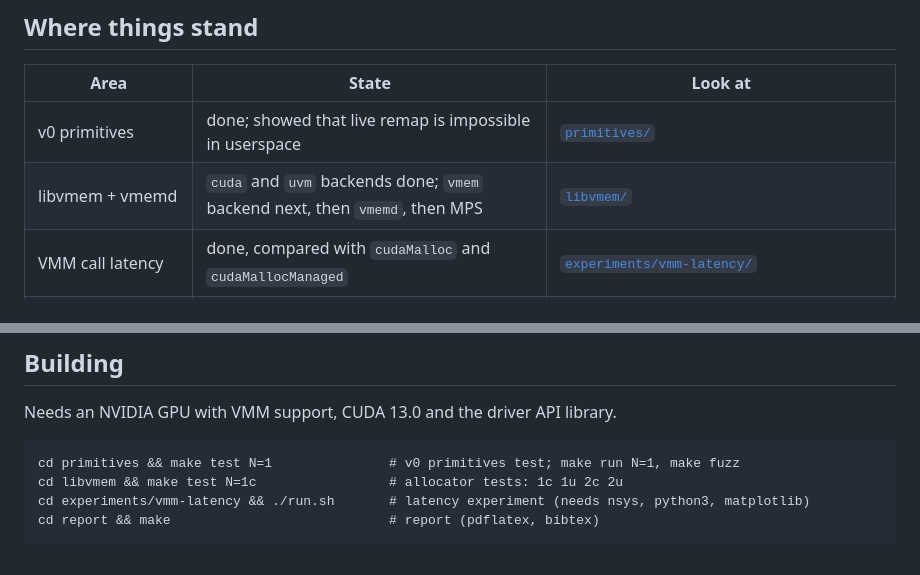
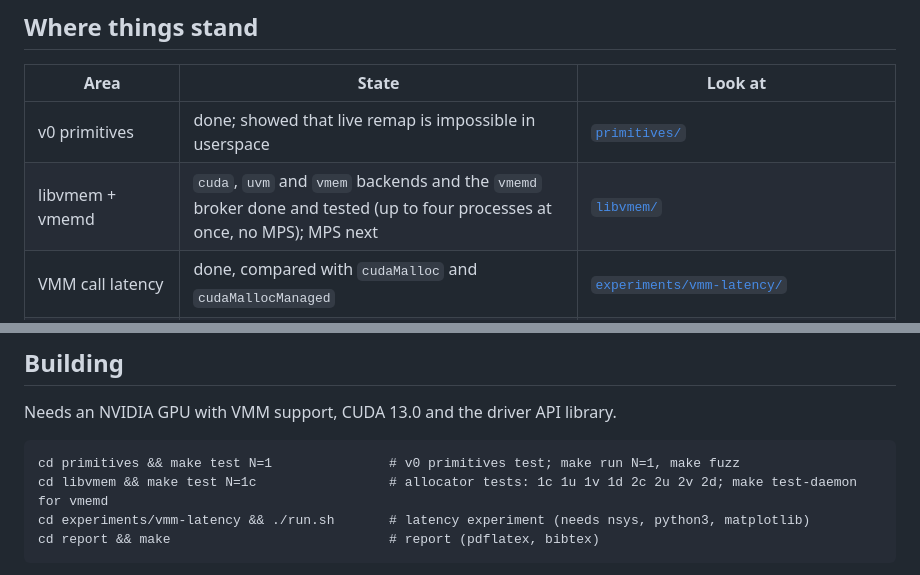
Before and after one commit to sushantpadha/cuda-experiments, a Markdown page: README.md, 2 parts joined by grey strips. Rendered like a GitHub page.

Commit message:
docs: tracker 1Bi and 1Bii done, 1Biv partly, new test names
Co-Authored-By: Claude Sonnet 5.5 <noreply@anthropic.com>

````diff
--- a/README.md
+++ b/README.md
@@ -26,7 +26,7 @@ Alongside: a UVM vs. VMM study and comparison with Nixie, MSched and tuned UVM (
 | Area | State | Look at |
 |---|---|---|
 | v0 primitives | done; showed that live remap is impossible in userspace | [`primitives/`](primitives/) |
-| libvmem + vmemd | `cuda` and `uvm` backends done; `vmem` backend next, then `vmemd`, then MPS | [`libvmem/`](libvmem/) |
+| libvmem + vmemd | `cuda`, `uvm` and `vmem` backends and the `vmemd` broker done and tested (up to four processes at once, no MPS); MPS next | [`libvmem/`](libvmem/) |
 | VMM call latency | done, compared with `cudaMalloc` and `cudaMallocManaged` | [`experiments/vmm-latency/`](experiments/vmm-latency/) |
 | Compute sharing, eviction signals | done | [`notes/compute-sharing.md`](notes/compute-sharing.md), [`notes/eviction-signals.md`](notes/eviction-signals.md), [`experiments/lookups/`](experiments/lookups/) |
 | Related work | Nixie, Prism read; MSched next | [`notes/nixie.md`](notes/nixie.md), [`notes/prism.md`](notes/prism.md) |
@@ -65,7 +65,7 @@ Needs an NVIDIA GPU with VMM support, CUDA 13.0 and the driver API library.
 
 ```
 cd primitives && make test N=1               # v0 primitives test; make run N=1, make fuzz
-cd libvmem && make test N=1c                 # allocator tests: 1c 1u 2c 2u
+cd libvmem && make test N=1c                 # allocator tests: 1c 1u 1v 1d 2c 2u 2v 2d; make test-daemon for vmemd
 cd experiments/vmm-latency && ./run.sh       # latency experiment (needs nsys, python3, matplotlib)
 cd report && make                            # report (pdflatex, bibtex)
 ```
````
Also changed, not shown: CLAUDE.md (+4 -4 lines), TRACKER.md (+5 -5 lines).
